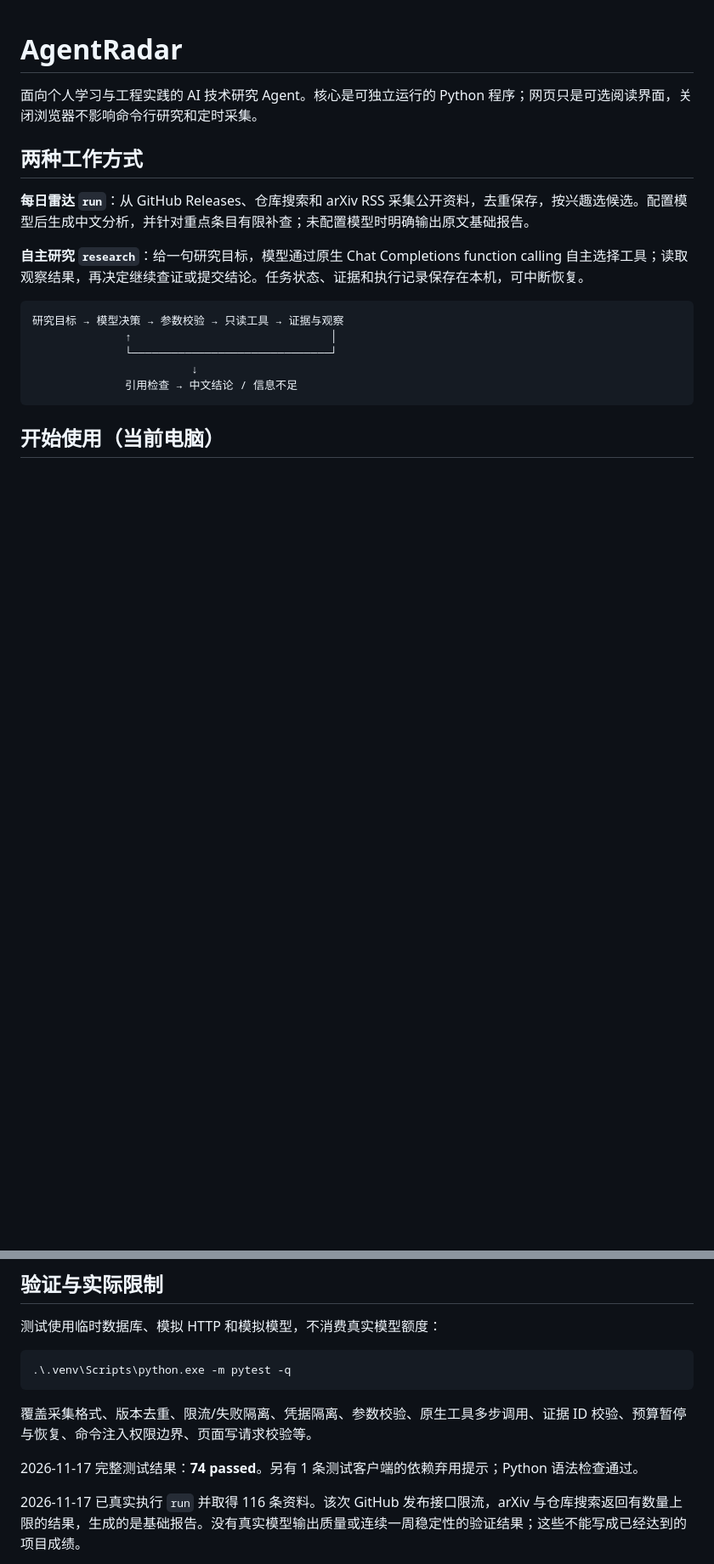
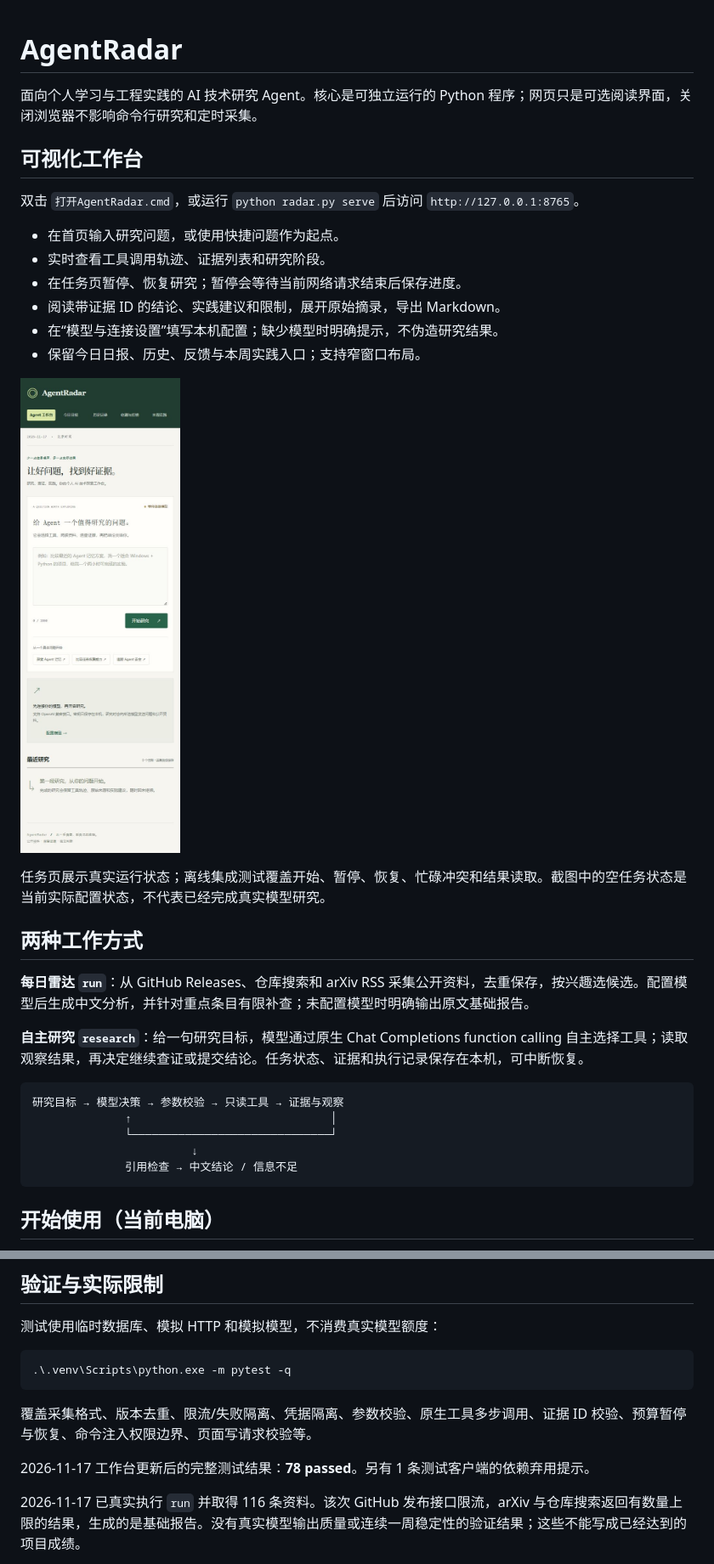
Before and after one commit to DUZ1287/FolioTern, a Markdown page: README.md, 2 parts joined by grey strips. Shown at 85% size. GitHub-like rendering; pictures changed too: docs/images/agent-workspace.jpg (added); blank space fills up the shorter version.

Commit message:
feat: add visual research workspace with live progress and pause controls

```diff
--- a/README.md
+++ b/README.md
@@ -1,6 +1,21 @@
 # AgentRadar
 
 面向个人学习与工程实践的 AI 技术研究 Agent。核心是可独立运行的 Python 程序；网页只是可选阅读界面，关闭浏览器不影响命令行研究和定时采集。
+
+## 可视化工作台
+
+双击 `打开AgentRadar.cmd`，或运行 `python radar.py serve` 后访问 `http://127.0.0.1:8765`。
+
+- 在首页输入研究问题，或使用快捷问题作为起点。
+- 实时查看工具调用轨迹、证据列表和研究阶段。
+- 在任务页暂停、恢复研究；暂停会等待当前网络请求结束后保存进度。
+- 阅读带证据 ID 的结论、实践建议和限制，展开原始摘录，导出 Markdown。
+- 在“模型与连接设置”填写本机配置；缺少模型时明确提示，不伪造研究结果。
+- 保留今日日报、历史、反馈与本周实践入口；支持窄窗口布局。
+
+![AgentRadar 工作台（窄窗口实拍，尚未连接模型）](docs/images/agent-workspace.jpg)
+
+任务页展示真实运行状态；离线集成测试覆盖开始、暂停、恢复、忙碌冲突和结果读取。截图中的空任务状态是当前实际配置状态，不代表已经完成真实模型研究。
 
 ## 两种工作方式
 
@@ -120,7 +135,7 @@ Get-ScheduledTaskInfo -TaskName 'AgentRadar-Daily-0830'
 
 覆盖采集格式、版本去重、限流/失败隔离、凭据隔离、参数校验、原生工具多步调用、证据 ID 校验、预算暂停与恢复、命令注入权限边界、页面写请求校验等。
 
-2026-11-17 完整测试结果：**74 passed**。另有 1 条测试客户端的依赖弃用提示；Python 语法检查通过。
+2026-11-17 工作台更新后的完整测试结果：**78 passed**。另有 1 条测试客户端的依赖弃用提示。
 
 2026-11-17 已真实执行 `run` 并取得 116 条资料。该次 GitHub 发布接口限流，arXiv 与仓库搜索返回有数量上限的结果，生成的是基础报告。没有真实模型输出质量或连续一周稳定性的验证结果；这些不能写成已经达到的项目成绩。
 
```
Also changed, not shown: docs/IMPLEMENTATION.md (+8 -0 lines), 9 other files.
